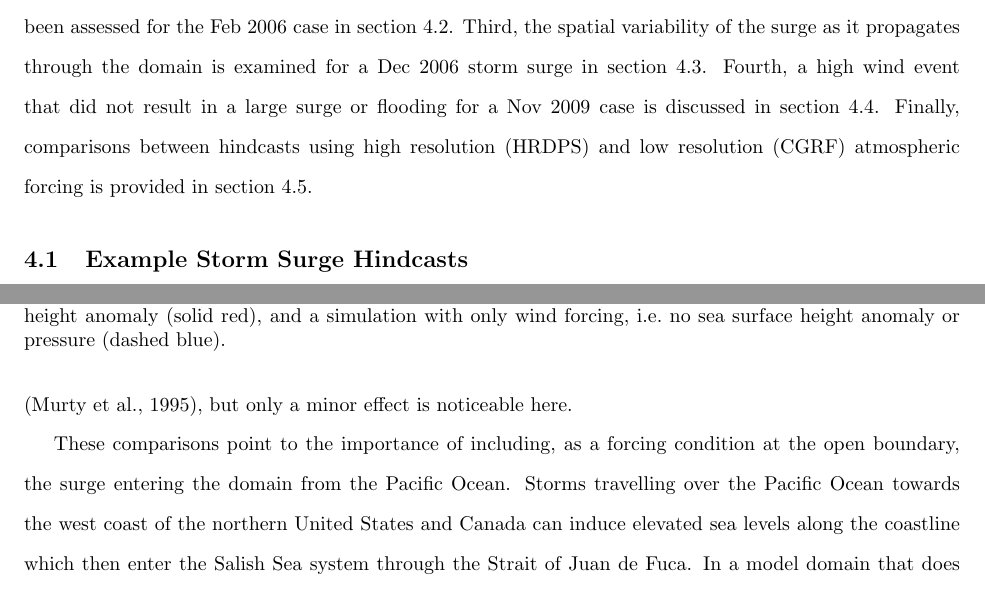
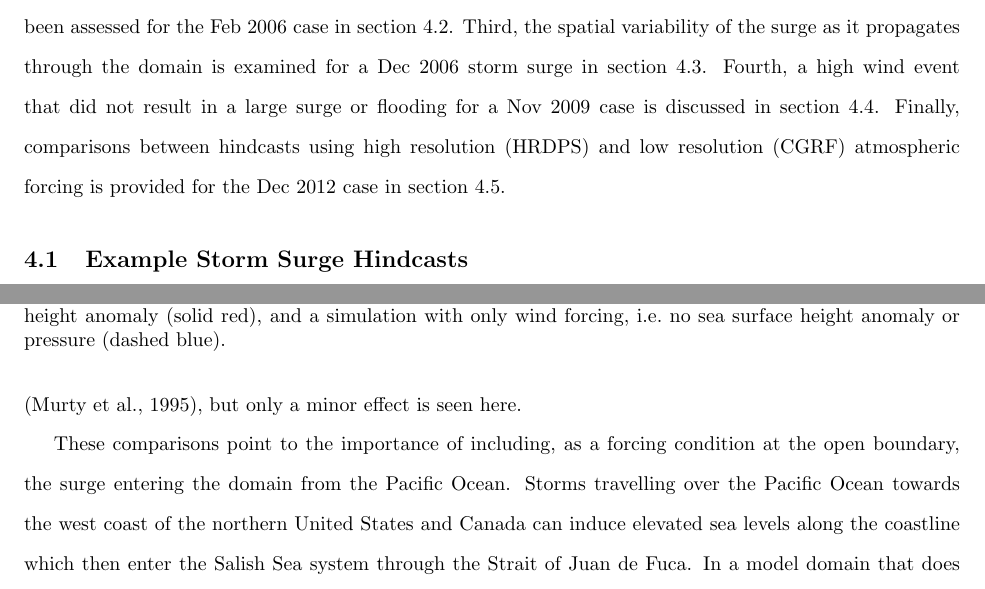
Before and after one commit to SalishSeaCast/storm-surge, a LaTeX paper (RoughWork/manuscript.tex): two parts of pages 12 and 16 of 32, joined at a grey line, cut so that both start at the same text. Compiled offline with pdfLaTeX.

Commit message:
Edits from Susan and Kate.

```diff
--- a/RoughWork/manuscript.tex
+++ b/RoughWork/manuscript.tex
@@ -120,7 +120,7 @@ WS = 1 - \frac{\sum_{i=1}^N \left(M_i - O_i\right)^2}{\sum_{i=1}^N \left(|M_i'|
 \end{equation}
 where $M_i' = M_i-\bar{O}$ and $O_i'=O_i-\bar{O}$ and $\bar{O}$ is the mean of the observations. This score is bounded by zero and one. Values close to one indicate good model skill. These three statistics, along with the mean observed values and mean modelled values are reported in Table \ref{tab:statistics} for each hindcast. Further, comparisons between the maximum observed and modelled water level and residual are typically reported in the text.
 
-The five hindcast simulations have been used to assess the model's skill and to learn more about how the storm surge propagates through the Salish Sea domain.  First, a general assessment of the model's skill is presented in two hindcasts during Feb 2006 and Nov 2006 in section \ref{sec:hind}. The Feb 2006 case is also used to determine the importance of modelling tidal forcing with the surge propagation. Second, the contribution to the surge due to several forcing conditions, such as atmospheric forcing and open boundary forcing, has been assessed for the Feb 2006 case in section \ref{sec:factors}. Third, the spatial variability of the surge as it propagates through the domain is examined for a Dec 2006 storm surge in section \ref{sec:spatial}. Fourth, a high wind event that did not result in a large surge or flooding for a Nov 2009 case is discussed in section \ref{sec:wind}. Finally, comparisons between hindcasts using high resolution (HRDPS) and low resolution (CGRF) atmospheric forcing is provided in section \ref{sec:res}.
+The five hindcast simulations have been used to assess the model's skill and to learn more about how the storm surge propagates through the Salish Sea domain.  First, a general assessment of the model's skill is presented in two hindcasts during Feb 2006 and Nov 2006 in section \ref{sec:hind}. The Feb 2006 case is also used to determine the importance of modelling tidal forcing with the surge propagation. Second, the contribution to the surge due to several forcing conditions, such as atmospheric forcing and open boundary forcing, has been assessed for the Feb 2006 case in section \ref{sec:factors}. Third, the spatial variability of the surge as it propagates through the domain is examined for a Dec 2006 storm surge in section \ref{sec:spatial}. Fourth, a high wind event that did not result in a large surge or flooding for a Nov 2009 case is discussed in section \ref{sec:wind}. Finally, comparisons between hindcasts using high resolution (HRDPS) and low resolution (CGRF) atmospheric forcing is provided for the Dec 2012 case in section \ref{sec:res}.
 
 \subsection{Example Storm Surge Hindcasts}\label{sec:hind}
 
@@ -230,7 +230,7 @@ An additional storm surge hindcast for Nov 2006 is provided as another means of
 
 Next, an assessment of the factors that are most important in scenarios leading up to storm surges is presented for the Feb 2006 storm surge (Figure \ref{fig:factors}). Four simulations were done: First, a simulation with all the forcing conditions, including tides, atmospheric forcing, rivers, and sea surface height anomaly. Second, a simulation with all forcing except the atmospheric forcing. Third, a simulation with all forcing except the sea surface height anomaly. Fourth, a simulation with only wind forcing, that is no anomaly and no inverse barometer effect due to pressure. It is clear that the sea surface height anomaly contributes most significantly to the surge at each of these locations (Figure \ref{fig:factors}). When the sea surface height anomaly is not included as a forcing condition, the surge drops from a maximum 82 cm to 11 cm at Point Atkinson and its maximum occurs eight hours later.  A similar drop in the maximum surge and delay in timing of the maximum surge is observed at the other locations. The atmospheric model indicates southeasterly winds near Point Atkinson during the onset of the surge but after the peak surge has passed the winds shifted to westerly. A strong westerly wind would cause an elevated sea surface height at Point Atkinson as water piles against the coast, explaining the delay in peak surge when only atmospheric forcing is used since the winds shift to westerly after the peak surge has passed. A simulation with only wind forcing produces a surge of 7.8 cm at Point Atkinson, a small fraction of the total observed surge, and only centimetres at the other locations. Note that this wind-induced surge occurs well after the peak surge occurred in both the observations and simulations with full forcing.
 
-The contribution to the surge due to atmospheric forcing appears to be geographically dependent, its removal leading to a drop of about 2.5 cm in the maximum surge at Point Atkinson and 2.3 cm at Campbell River. Interestingly, the surge amplitude increases by 4.8 cm at Victoria and 3.6 cm at Patricia Bay when atmospheric forces are neglected. The southeasterly winds over the Strait of Georgia could be acting to push water away from the southern tip of Vancouver Island, resulting in a slight decrease in the surge amplitude at Victoria and Patricia Bay when wind effects are included in the model. Additionally, the surge amplitude decreases by a few centimetres if the inverse barometer effect due to atmospheric pressure is not include. Other findings have reported the inverse barometer effect contributes up to $^1/_3$ of the total surge amplitude \citep{murty1995storm}, but only a minor effect is noticeable here.
+The contribution to the surge due to atmospheric forcing appears to be geographically dependent, its removal leading to a drop of about 2.5 cm in the maximum surge at Point Atkinson and 2.3 cm at Campbell River. Interestingly, the surge amplitude increases by 4.8 cm at Victoria and 3.6 cm at Patricia Bay when atmospheric forces are neglected. The southeasterly winds over the Strait of Georgia could be acting to push water away from the southern tip of Vancouver Island, resulting in a slight decrease in the surge amplitude at Victoria and Patricia Bay when wind effects are included in the model. Additionally, the surge amplitude decreases by a few centimetres if the inverse barometer effect due to atmospheric pressure is not included. Other findings have reported the inverse barometer effect contributes up to $^1/_3$ of the total surge amplitude \citep{murty1995storm}, but only a minor effect is seen here.
 
 These comparisons point to the importance of including, as a forcing condition at the open boundary, the surge entering the domain from the Pacific Ocean. Storms travelling over the Pacific Ocean towards the west coast of the northern United States and Canada can induce elevated sea levels along the coastline which then enter the Salish Sea system through the Strait of Juan de Fuca. In a model domain that does not include the Pacific Ocean, this effect must be included as a boundary condition. Previous simulations by \citet{murty1995storm} suggest that the surge entering the system through the Strait of Juan de Fuca contribute most significantly to storm surges in this domain.
 
```
Also changed, not shown: RoughWork/manuscript.pdf, RoughWork/manuscript.tex (2 more changed lines), 1 other file.
